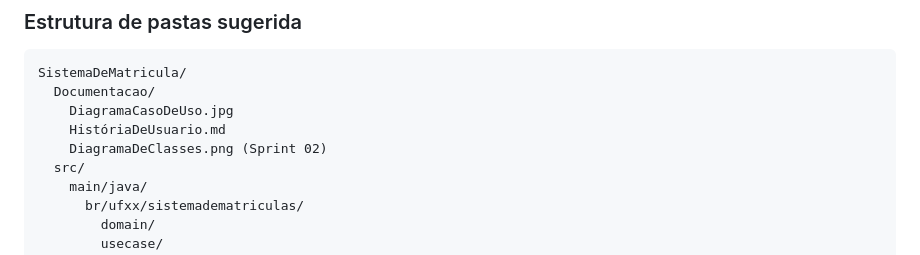
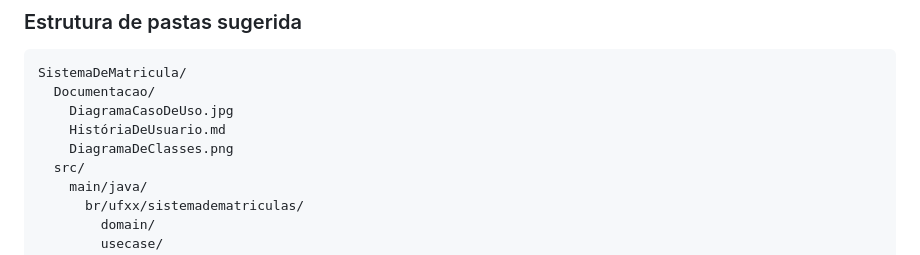
Before and after one commit to AulusHZP/LabProjetoDeSoftware, a Markdown page: SistemaDeMatricula/Readme.md, the part around one of its changes. Drawn GitHub-style.

```diff
--- a/SistemaDeMatricula/Readme.md
+++ b/SistemaDeMatricula/Readme.md
@@ -79,7 +80,7 @@ SistemaDeMatricula/
   Documentacao/
     DiagramaCasoDeUso.jpg
     HistóriaDeUsuario.md
-    DiagramaDeClasses.png (Sprint 02)
+    DiagramaDeClasses.png
   src/
     main/java/
       br/ufxx/sistemadematriculas/
```
Also changed, not shown: other parts of SistemaDeMatricula/Readme.md (+3 -2 lines).
